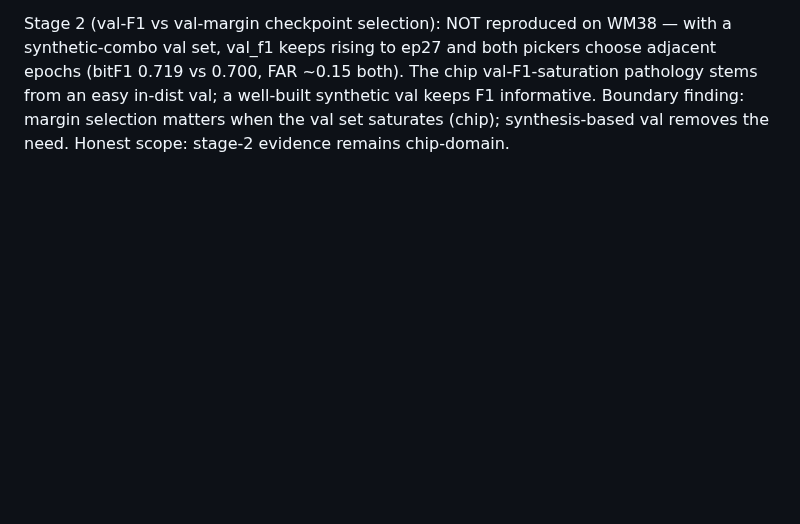
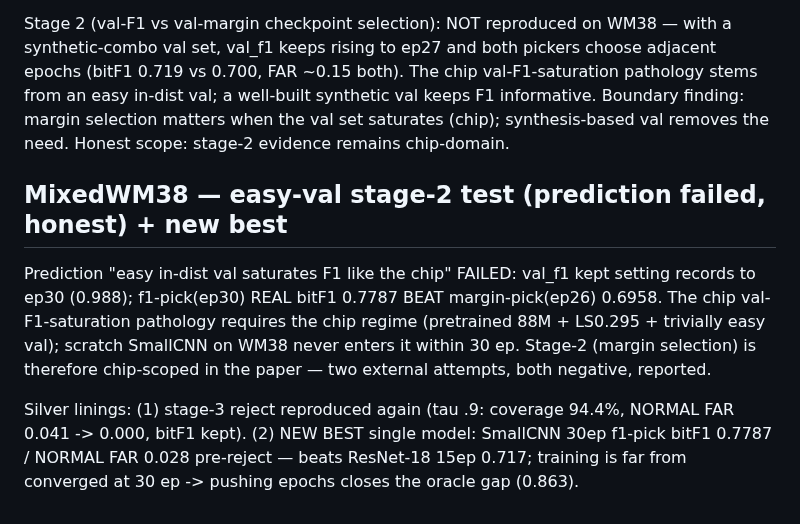
Before and after one commit to hogil/known-cnn, a Markdown page: docs/superpowers/multilabel_synth_RESULTS.md, the part around the change. Drawn GitHub-style; blank space fills up the shorter version.

Commit message:
docs(mlsynth): easy-val stage-2 negative (honest); new best 0.7787@30ep; reject reconfirmed
Co-Authored-By: Claude Opus 4.8 <noreply@anthropic.com>

```diff
--- a/docs/superpowers/multilabel_synth_RESULTS.md
+++ b/docs/superpowers/multilabel_synth_RESULTS.md
@@ -328,3 +328,18 @@ val-F1-saturation pathology stems from an easy in-dist val; a well-built
 synthetic val keeps F1 informative. Boundary finding: margin selection
 matters when the val set saturates (chip); synthesis-based val removes the
 need. Honest scope: stage-2 evidence remains chip-domain.
+
+## MixedWM38 — easy-val stage-2 test (prediction failed, honest) + new best
+
+Prediction "easy in-dist val saturates F1 like the chip" FAILED: val_f1 kept
+setting records to ep30 (0.988); f1-pick(ep30) REAL bitF1 0.7787 BEAT
+margin-pick(ep26) 0.6958. The chip val-F1-saturation pathology requires the
+chip regime (pretrained 88M + LS0.295 + trivially easy val); scratch SmallCNN
+on WM38 never enters it within 30 ep. Stage-2 (margin selection) is therefore
+chip-scoped in the paper — two external attempts, both negative, reported.
+
+Silver linings: (1) stage-3 reject reproduced again (tau .9: coverage 94.4%,
+NORMAL FAR 0.041 -> 0.000, bitF1 kept). (2) NEW BEST single model: SmallCNN
+30ep f1-pick bitF1 0.7787 / NORMAL FAR 0.028 pre-reject — beats ResNet-18
+15ep 0.717; training is far from converged at 30 ep -> pushing epochs closes
+the oracle gap (0.863).
```
